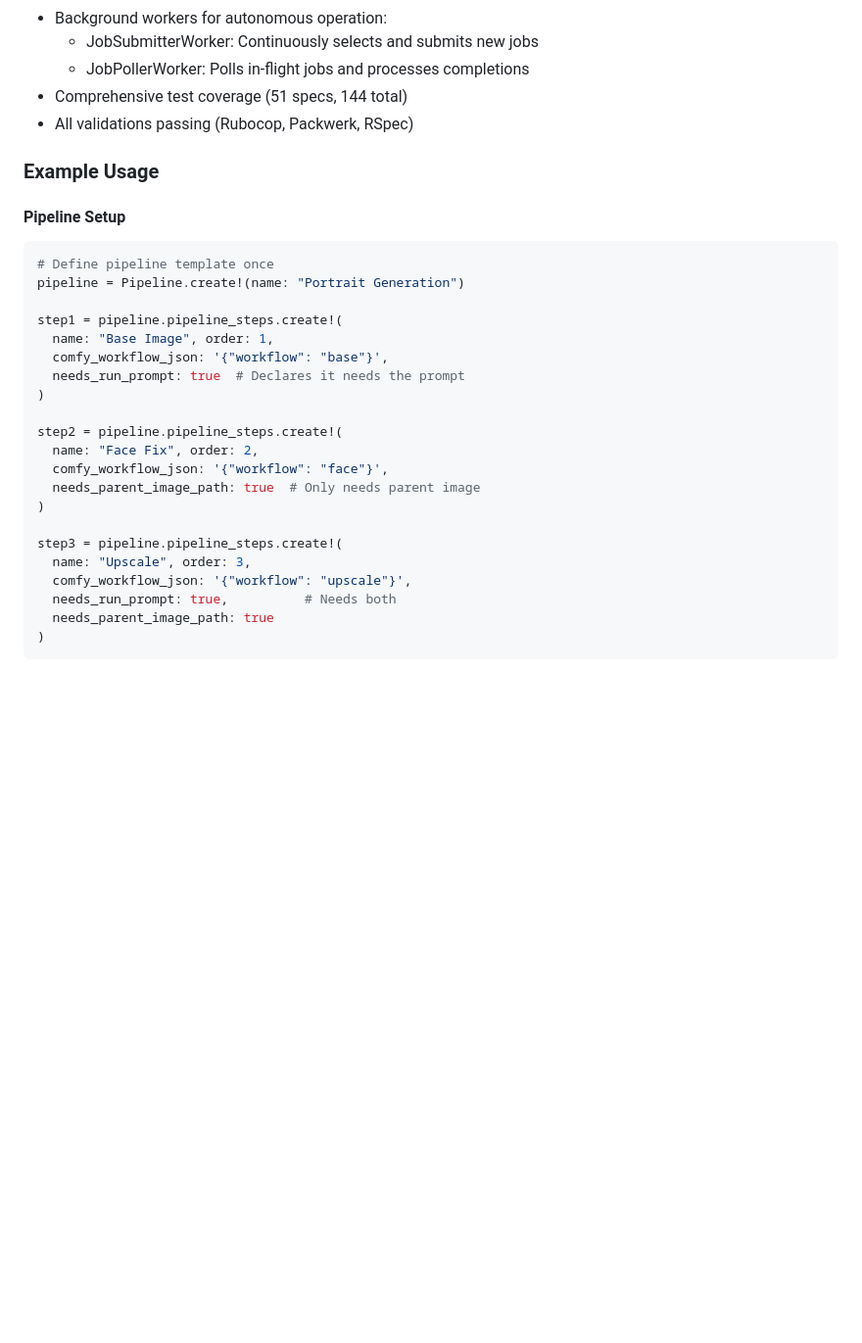
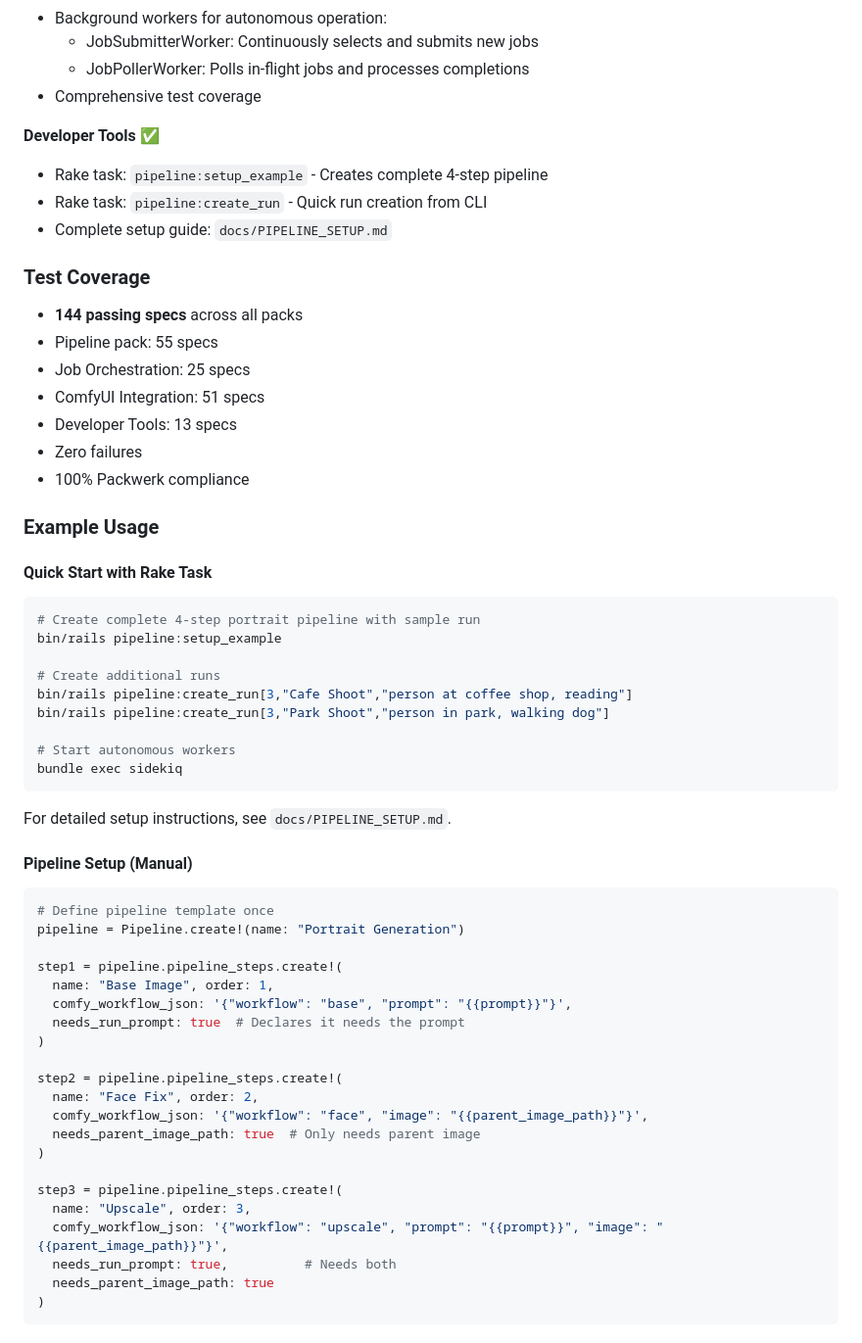
Before and after one commit to timlawrenz/turbo-carnival, a Markdown page: README.md, the part around one of its changes. Shown at 98% size. GitHub-like rendering; blank space fills up the shorter version.

````diff
--- a/README.md
+++ b/README.md
@@ -247,12 +295,42 @@ Tests use:
 - Background workers for autonomous operation:
   - JobSubmitterWorker: Continuously selects and submits new jobs
   - JobPollerWorker: Polls in-flight jobs and processes completions
-- Comprehensive test coverage (51 specs, 144 total)
-- All validations passing (Rubocop, Packwerk, RSpec)
+- Comprehensive test coverage
+
+**Developer Tools** ✅
+- Rake task: `pipeline:setup_example` - Creates complete 4-step pipeline
+- Rake task: `pipeline:create_run` - Quick run creation from CLI
+- Complete setup guide: `docs/PIPELINE_SETUP.md`
+
+### Test Coverage
+
+- **144 passing specs** across all packs
+- Pipeline pack: 55 specs
+- Job Orchestration: 25 specs
+- ComfyUI Integration: 51 specs
+- Developer Tools: 13 specs
+- Zero failures
+- 100% Packwerk compliance
 
 ### Example Usage
 
-#### Pipeline Setup
+#### Quick Start with Rake Task
+
+```bash
+# Create complete 4-step portrait pipeline with sample run
+bin/rails pipeline:setup_example
+
+# Create additional runs
+bin/rails pipeline:create_run[3,"Cafe Shoot","person at coffee shop, reading"]
+bin/rails pipeline:create_run[3,"Park Shoot","person in park, walking dog"]
+
+# Start autonomous workers
+bundle exec sidekiq
+```
+
+For detailed setup instructions, see `docs/PIPELINE_SETUP.md`.
+
+#### Pipeline Setup (Manual)
 
 ```ruby
 # Define pipeline template once
@@ -260,19 +338,19 @@ pipeline = Pipeline.create!(name: "Portrait Generation")
 
 step1 = pipeline.pipeline_steps.create!(
   name: "Base Image", order: 1,
-  comfy_workflow_json: '{"workflow": "base"}',
+  comfy_workflow_json: '{"workflow": "base", "prompt": "{{prompt}}"}',
   needs_run_prompt: true  # Declares it needs the prompt
 )
 
 step2 = pipeline.pipeline_steps.create!(
   name: "Face Fix", order: 2,
-  comfy_workflow_json: '{"workflow": "face"}',
+  comfy_workflow_json: '{"workflow": "face", "image": "{{parent_image_path}}"}',
   needs_parent_image_path: true  # Only needs parent image
 )
 
 step3 = pipeline.pipeline_steps.create!(
   name: "Upscale", order: 3,
-  comfy_workflow_json: '{"workflow": "upscale"}',
+  comfy_workflow_json: '{"workflow": "upscale", "prompt": "{{prompt}}", "image": "{{parent_image_path}}"}',
   needs_run_prompt: true,          # Needs both
   needs_parent_image_path: true
 )
````
Also changed, not shown: other parts of README.md (+94 -39 lines).
